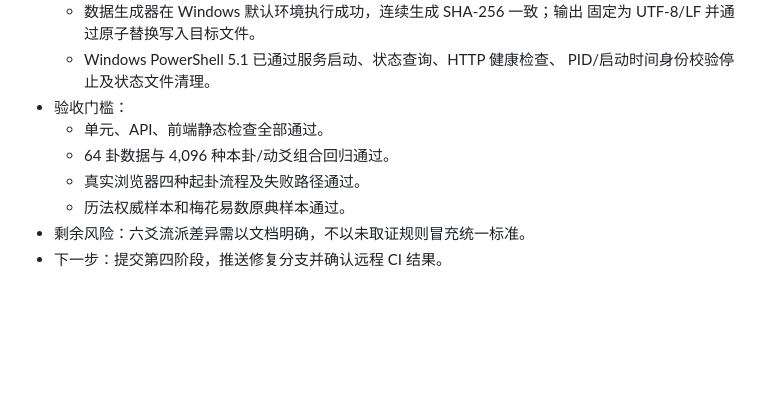
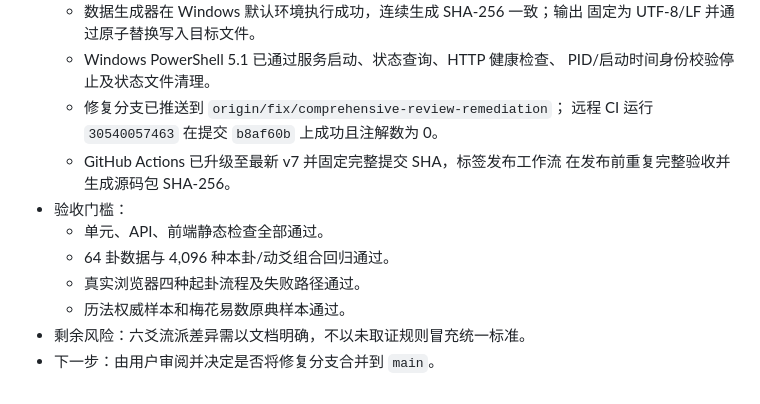
Before and after one commit to DemonAngela/liuyao_paipan, a Markdown page: FIX_LEDGER.md, the part around the change. Drawn GitHub-style; blank space fills up the shorter version.

Commit message:
docs: 记录远程验收结果

```diff
--- a/FIX_LEDGER.md
+++ b/FIX_LEDGER.md
@@ -67,10 +67,14 @@
     固定为 UTF-8/LF 并通过原子替换写入目标文件。
   - Windows PowerShell 5.1 已通过服务启动、状态查询、HTTP 健康检查、
     PID/启动时间身份校验停止及状态文件清理。
+  - 修复分支已推送到 `origin/fix/comprehensive-review-remediation`；
+    远程 CI 运行 `30540057463` 在提交 `b8af60b` 上成功且注解数为 0。
+  - GitHub Actions 已升级至最新 v7 并固定完整提交 SHA，标签发布工作流
+    在发布前重复完整验收并生成源码包 SHA-256。
 - 验收门槛：
   - 单元、API、前端静态检查全部通过。
   - 64 卦数据与 4,096 种本卦/动爻组合回归通过。
   - 真实浏览器四种起卦流程及失败路径通过。
   - 历法权威样本和梅花易数原典样本通过。
 - 剩余风险：六爻流派差异需以文档明确，不以未取证规则冒充统一标准。
-- 下一步：提交第四阶段，推送修复分支并确认远程 CI 结果。
+- 下一步：由用户审阅并决定是否将修复分支合并到 `main`。
```
